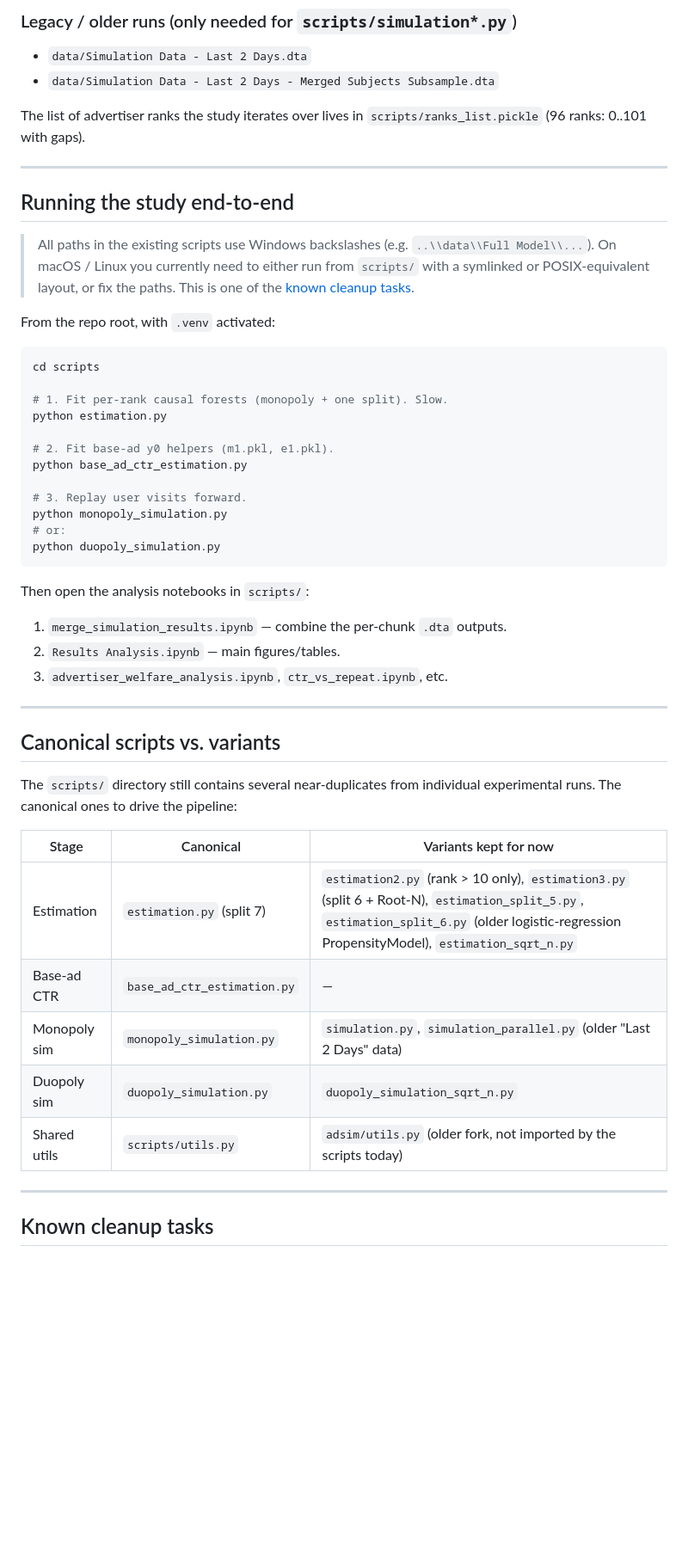
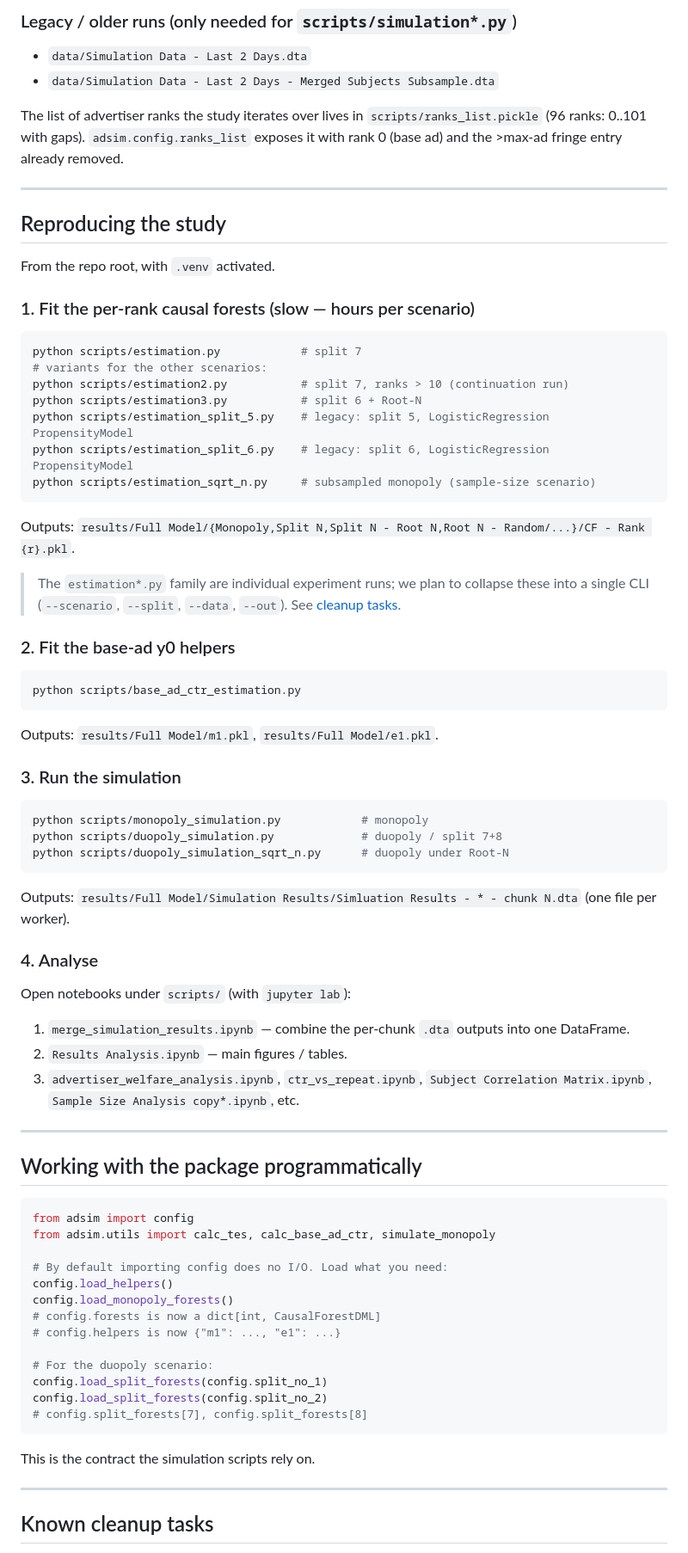
Before and after one commit to MehdiAkhbari/online_ads, a Markdown page: README.md, the part around one of its changes. Shown at 86% size. GitHub-like rendering; blank space fills up the shorter version.

````diff
--- a/README.md
+++ b/README.md
@@ -109,55 +143,77 @@ script will run.
 - `data/Simulation Data - Last 2 Days.dta`
 - `data/Simulation Data - Last 2 Days - Merged Subjects Subsample.dta`
 
-The list of advertiser ranks the study iterates over lives in
-`scripts/ranks_list.pickle` (96 ranks: 0..101 with gaps).
+The list of advertiser ranks the study iterates over lives in `scripts/ranks_list.pickle` (96 ranks: 0..101 with gaps). `adsim.config.ranks_list` exposes it with rank 0 (base ad) and the >max-ad fringe entry already removed.
 
 ---
 
-## Running the study end-to-end
+## Reproducing the study
 
-> All paths in the existing scripts use Windows backslashes (e.g.
-> `..\\data\\Full Model\\...`). On macOS / Linux you currently need to
-> either run from `scripts/` with a symlinked or POSIX-equivalent layout,
-> or fix the paths. This is one of the [known cleanup tasks](#known-cleanup-tasks).
+From the repo root, with `.venv` activated.
 
-From the repo root, with `.venv` activated:
+### 1. Fit the per-rank causal forests (slow — hours per scenario)
 
 ```bash
-cd scripts
-
-# 1. Fit per-rank causal forests (monopoly + one split). Slow.
-python estimation.py
-
-# 2. Fit base-ad y0 helpers (m1.pkl, e1.pkl).
-python base_ad_ctr_estimation.py
-
-# 3. Replay user visits forward.
-python monopoly_simulation.py
-# or:
-python duopoly_simulation.py
+python scripts/estimation.py            # split 7
+# variants for the other scenarios:
+python scripts/estimation2.py           # split 7, ranks > 10 (continuation run)
+python scripts/estimation3.py           # split 6 + Root-N
+python scripts/estimation_split_5.py    # legacy: split 5, LogisticRegression PropensityModel
+python scripts/estimation_split_6.py    # legacy: split 6, LogisticRegression PropensityModel
+python scripts/estimation_sqrt_n.py     # subsampled monopoly (sample-size scenario)
 ```
 
-Then open the analysis notebooks in `scripts/`:
+Outputs: `results/Full Model/{Monopoly,Split N,Split N - Root N,Root N - Random/...}/CF - Rank {r}.pkl`.
 
-1. `merge_simulation_results.ipynb` — combine the per-chunk `.dta` outputs.
-2. `Results Analysis.ipynb` — main figures/tables.
-3. `advertiser_welfare_analysis.ipynb`, `ctr_vs_repeat.ipynb`, etc.
+> The `estimation*.py` family are individual experiment runs; we plan to collapse these into a single CLI (`--scenario`, `--split`, `--data`, `--out`). See [cleanup tasks](#known-cleanup-tasks).
+
+### 2. Fit the base-ad y0 helpers
+
+```bash
+python scripts/base_ad_ctr_estimation.py
+```
+
+Outputs: `results/Full Model/m1.pkl`, `results/Full Model/e1.pkl`.
+
+### 3. Run the simulation
+
+```bash
+python scripts/monopoly_simulation.py            # monopoly
+python scripts/duopoly_simulation.py             # duopoly / split 7+8
+python scripts/duopoly_simulation_sqrt_n.py      # duopoly under Root-N
+```
+
+Outputs: `results/Full Model/Simulation Results/Simluation Results - * - chunk N.dta` (one file per worker).
+
+### 4. Analyse
+
+Open notebooks under `scripts/` (with `jupyter lab`):
+
+1. `merge_simulation_results.ipynb` — combine the per-chunk `.dta` outputs into one DataFrame.
+2. `Results Analysis.ipynb` — main figures / tables.
+3. `advertiser_welfare_analysis.ipynb`, `ctr_vs_repeat.ipynb`, `Subject Correlation Matrix.ipynb`, `Sample Size Analysis copy*.ipynb`, etc.
 
 ---
 
-## Canonical scripts vs. variants
+## Working with the package programmatically
 
-The `scripts/` directory still contains several near-duplicates from
-individual experimental runs. The canonical ones to drive the pipeline:
+```python
+from adsim import config
+from adsim.utils import calc_tes, calc_base_ad_ctr, simulate_monopoly
 
-| Stage | Canonical | Variants kept for now |
-|---|---|---|
-| Estimation | `estimation.py` (split 7) | `estimation2.py` (rank > 10 only), `estimation3.py` (split 6 + Root-N), `estimation_split_5.py`, `estimation_split_6.py` (older logistic-regression PropensityModel), `estimation_sqrt_n.py` |
-| Base-ad CTR | `base_ad_ctr_estimation.py` | — |
-| Monopoly sim | `monopoly_simulation.py` | `simulation.py`, `simulation_parallel.py` (older "Last 2 Days" data) |
-| Duopoly sim | `duopoly_simulation.py` | `duopoly_simulation_sqrt_n.py` |
-| Shared utils | `scripts/utils.py` | `adsim/utils.py` (older fork, not imported by the scripts today) |
+# By default importing config does no I/O. Load what you need:
+config.load_helpers()
+config.load_monopoly_forests()
+# config.forests is now a dict[int, CausalForestDML]
+# config.helpers is now {"m1": ..., "e1": ...}
+
+# For the duopoly scenario:
+config.load_split_forests(config.split_no_1)
+config.load_split_forests(config.split_no_2)
+# config.split_forests[7], config.split_forests[8]
+```
+
+This is the contract the simulation scripts rely on.
 
 ---
 
````
Also changed, not shown: other parts of README.md (+79 -46 lines).
